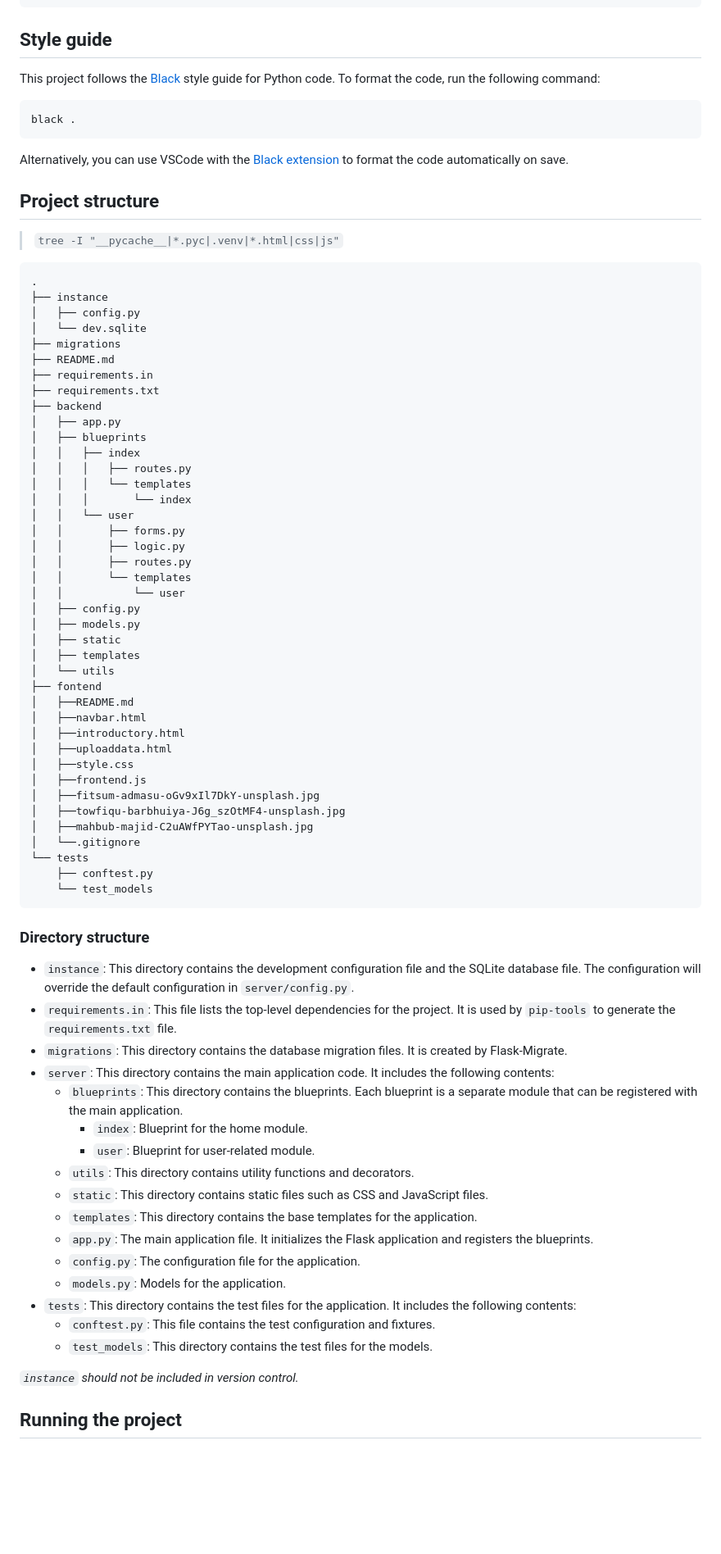
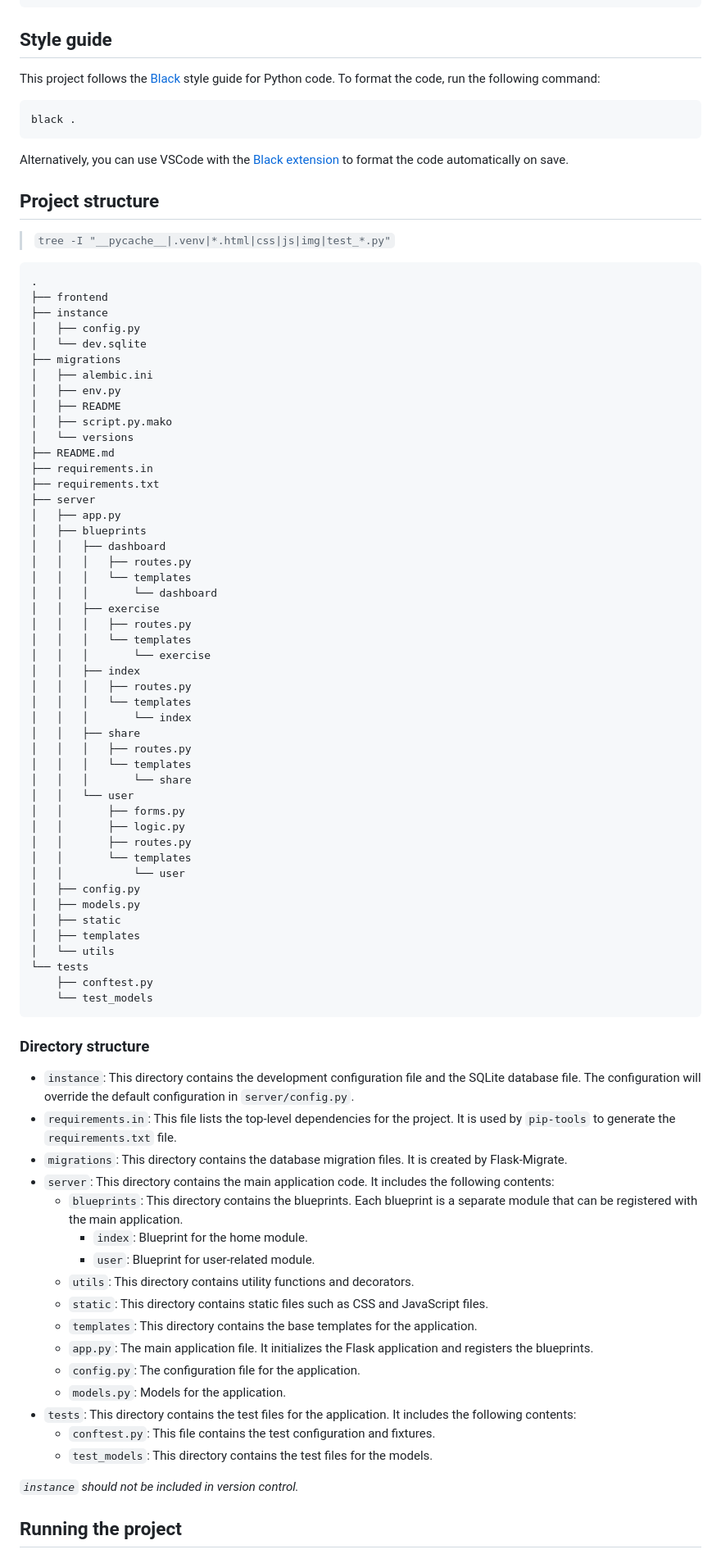
Before and after one commit to ipuppet/cits5505-backend, a Markdown page: README.md, the part around one of its changes. Shown at 82% size. GitHub-like rendering; blank space fills up the shorter version.

Commit message:
Refactor README.md: improve formatting and update project structure details

````diff
--- a/README.md
+++ b/README.md
@@ -50,34 +53,55 @@ pip install -r requirements.txt
 
 ## Style guide
 
-This project follows the [Black](https://black.readthedocs.io/en/stable/the_black_code_style/current_style.html) style guide for Python code. To format the code, run the following command:
+This project follows the [Black](https://black.readthedocs.io/en/stable/the_black_code_style/current_style.html) style
+guide for Python code. To format the code, run the following command:
 
 ```bash
 black .
 ```
 
-Alternatively, you can use VSCode with the [Black extension](https://marketplace.visualstudio.com/items/?itemName=ms-python.black-formatter) to format the code automatically on save.
+Alternatively, you can use VSCode with
+the [Black extension](https://marketplace.visualstudio.com/items/?itemName=ms-python.black-formatter) to format the code
+automatically on save.
 
 ## Project structure
 
-> `tree -I "__pycache__|*.pyc|.venv|*.html|css|js"`
+> `tree -I "__pycache__|.venv|*.html|css|js|img|test_*.py"`
 
 ```plaintext
 .
+├── frontend
 ├── instance
 │   ├── config.py
 │   └── dev.sqlite
 ├── migrations
+│   ├── alembic.ini
+│   ├── env.py
+│   ├── README
+│   ├── script.py.mako
+│   └── versions
 ├── README.md
 ├── requirements.in
 ├── requirements.txt
-├── backend
+├── server
 │   ├── app.py
 │   ├── blueprints
+│   │   ├── dashboard
+│   │   │   ├── routes.py
+│   │   │   └── templates
+│   │   │       └── dashboard
+│   │   ├── exercise
+│   │   │   ├── routes.py
+│   │   │   └── templates
+│   │   │       └── exercise
 │   │   ├── index
 │   │   │   ├── routes.py
 │   │   │   └── templates
 │   │   │       └── index
+│   │   ├── share
+│   │   │   ├── routes.py
+│   │   │   └── templates
+│   │   │       └── share
 │   │   └── user
 │   │       ├── forms.py
 │   │       ├── logic.py
@@ -89,41 +113,32 @@ Alternatively, you can use VSCode with the [Black extension](https://marketplace
 │   ├── static
 │   ├── templates
 │   └── utils
-├── fontend
-│   ├──README.md
-│   ├──navbar.html
-│   ├──introductory.html
-│   ├──uploaddata.html
-│   ├──style.css
-│   ├──frontend.js
-│   ├──fitsum-admasu-oGv9xIl7DkY-unsplash.jpg
-│   ├──towfiqu-barbhuiya-J6g_szOtMF4-unsplash.jpg
-│   ├──mahbub-majid-C2uAWfPYTao-unsplash.jpg
-│   └──.gitignore
 └── tests
     ├── conftest.py
     └── test_models
 ```
 
-
 ### Directory structure
 
-- `instance`: This directory contains the development configuration file and the SQLite database file. The configuration will override the default configuration in `server/config.py`.
-- `requirements.in`: This file lists the top-level dependencies for the project. It is used by `pip-tools` to generate the `requirements.txt` file.
+- `instance`: This directory contains the development configuration file and the SQLite database file. The configuration
+  will override the default configuration in `server/config.py`.
+- `requirements.in`: This file lists the top-level dependencies for the project. It is used by `pip-tools` to generate
+  the `requirements.txt` file.
 - `migrations`: This directory contains the database migration files. It is created by Flask-Migrate.
 - `server`: This directory contains the main application code. It includes the following contents:
-  - `blueprints`: This directory contains the blueprints. Each blueprint is a separate module that can be registered with the main application.
-    - `index`: Blueprint for the home module.
-    - `user`: Blueprint for user-related module.
-  - `utils`: This directory contains utility functions and decorators.
-  - `static`: This directory contains static files such as CSS and JavaScript files.
-  - `templates`: This directory contains the base templates for the application.
-  - `app.py`: The main application file. It initializes the Flask application and registers the blueprints.
-  - `config.py`: The configuration file for the application.
-  - `models.py`: Models for the application.
+    - `blueprints`: This directory contains the blueprints. Each blueprint is a separate module that can be registered
+      with the main application.
+        - `index`: Blueprint for the home module.
+        - `user`: Blueprint for user-related module.
+    - `utils`: This directory contains utility functions and decorators.
+    - `static`: This directory contains static files such as CSS and JavaScript files.
+    - `templates`: This directory contains the base templates for the application.
+    - `app.py`: The main application file. It initializes the Flask application and registers the blueprints.
+    - `config.py`: The configuration file for the application.
+    - `models.py`: Models for the application.
 - `tests`: This directory contains the test files for the application. It includes the following contents:
-  - `conftest.py`: This file contains the test configuration and fixtures.
-  - `test_models`: This directory contains the test files for the models.
+    - `conftest.py`: This file contains the test configuration and fixtures.
+    - `test_models`: This directory contains the test files for the models.
 
 *`instance` should not be included in version control.*
 
````
Also changed, not shown: other parts of README.md (+5 -2 lines).
